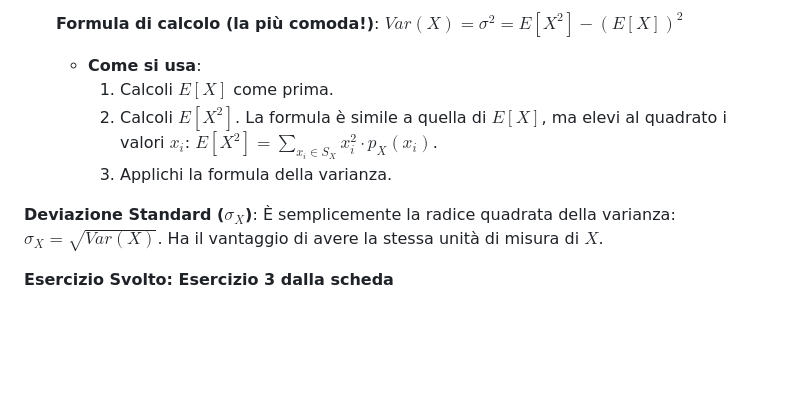
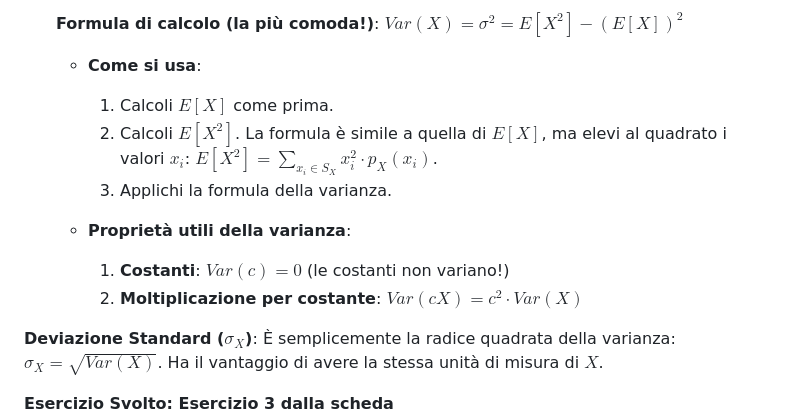
Before and after one commit to alessandroamella/statistica-appunti-2025, a Markdown page: doc_4_res.md, the part around the change. Rendered like a GitHub page; blank space fills up the shorter version.

Commit message:
prop var

```diff
--- a/doc_4_res.md
+++ b/doc_4_res.md
@@ -138,9 +138,15 @@ Una volta che hai la PMF, puoi calcolare due numeri che riassumono la tua variab
     **Formula di calcolo (la più comoda!)**: $Var(X) = \sigma^2 = E[X^2] - (E[X])^2$
 
     - **Come si usa**:
+
       1.  Calcoli $E[X]$ come prima.
       2.  Calcoli $E[X^2]$. La formula è simile a quella di $E[X]$, ma elevi al quadrato i valori $x_i$: $E[X^2] = \sum_{x_i \in S_X} x_i^2 \cdot p_X(x_i)$.
       3.  Applichi la formula della varianza.
+
+    - **Proprietà utili della varianza**:
+
+      1.  **Costanti**: $Var(c) = 0$ (le costanti non variano!)
+      2.  **Moltiplicazione per costante**: $Var(cX) = c^2 \cdot Var(X)$
 
 **Deviazione Standard ($\sigma_X$)**: È semplicemente la radice quadrata della varianza: $\sigma_X = \sqrt{Var(X)}$. Ha il vantaggio di avere la stessa unità di misura di $X$.
 
```
